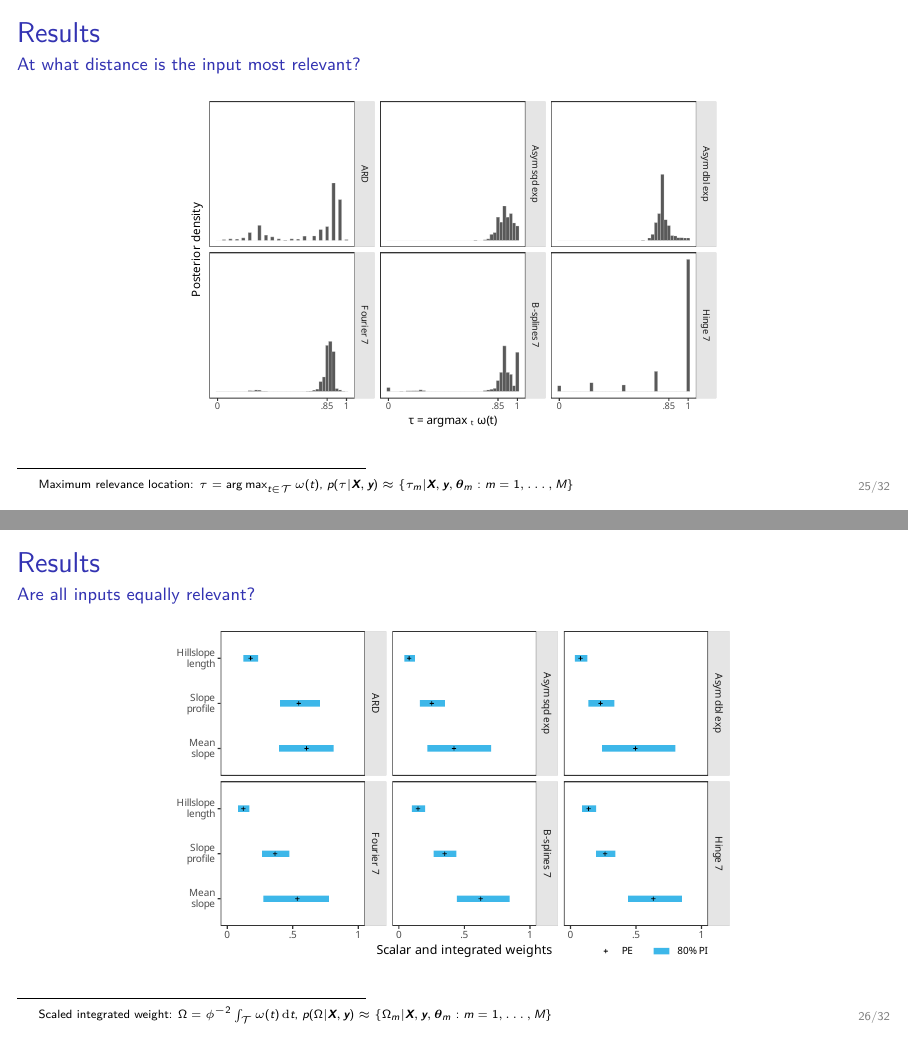
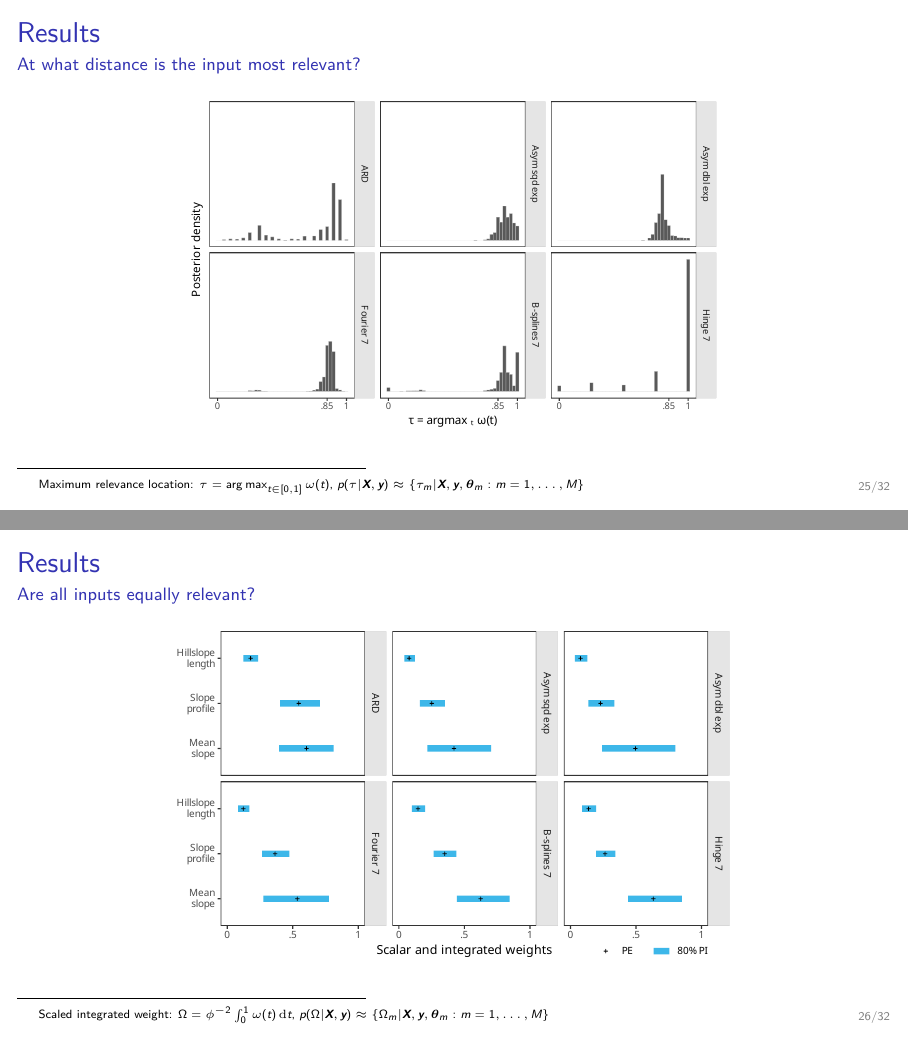
Before and after one commit to luisdamiano/isu23, LaTeX slides (main.tex): pages 27 and 28 of 45, joined at a grey line. Compiled offline with XeLaTeX.

Commit message:
Replace \mathcal{T} with [0, 1] in data section

```diff
--- a/main.tex
+++ b/main.tex
@@ -635,7 +635,7 @@ B-splines, (v) adaptive splines
   \blankfootnote{
     Maximum relevance location:
     $
-    \tau = \argmax_{t\in\mathcal{T}}\omega(t)
+    \tau = \argmax_{t\in{[0, 1]}}\omega(t)
     $,
     $
     p(\tau | \bm{X}, \bm{y})
@@ -659,7 +659,7 @@ B-splines, (v) adaptive splines
   \blankfootnote{
     Scaled integrated weight:
     $
-    \Omega = \phi^{-2}\int_\mathcal{T}\omega(t)\,\mathrm{d}t
+    \Omega = \phi^{-2}\int_0^1\omega(t)\,\mathrm{d}t
     $,
     $
     p(\Omega | \bm{X}, \bm{y})
```
Also changed, not shown: main.tex (6 more changed lines).
